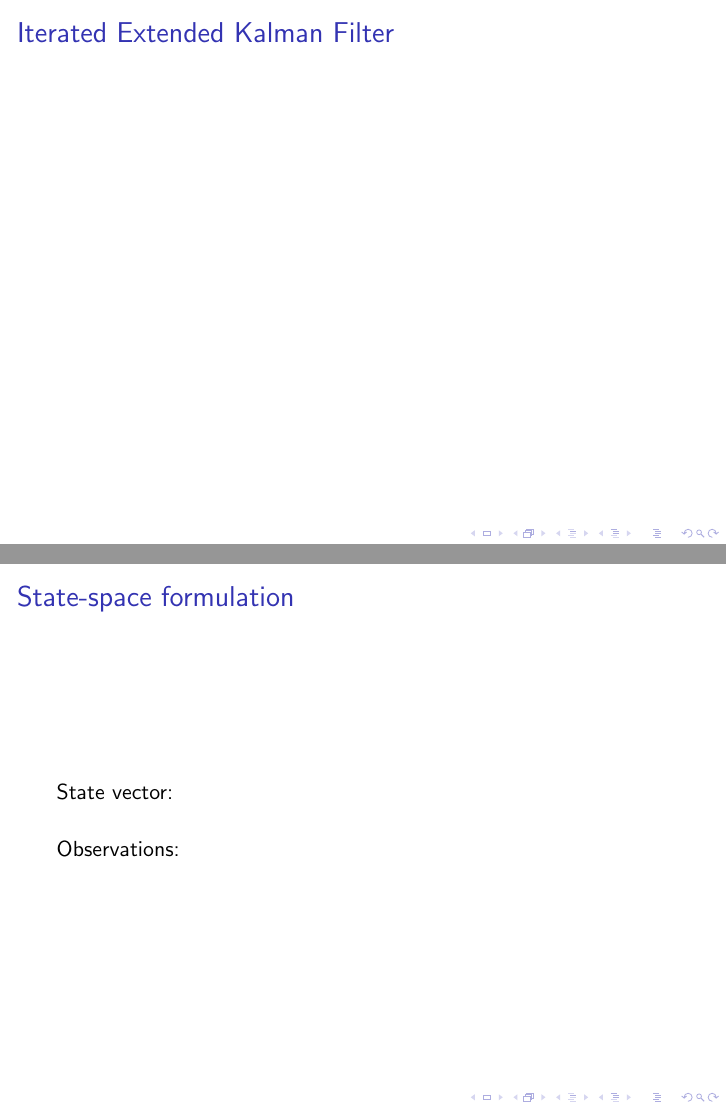
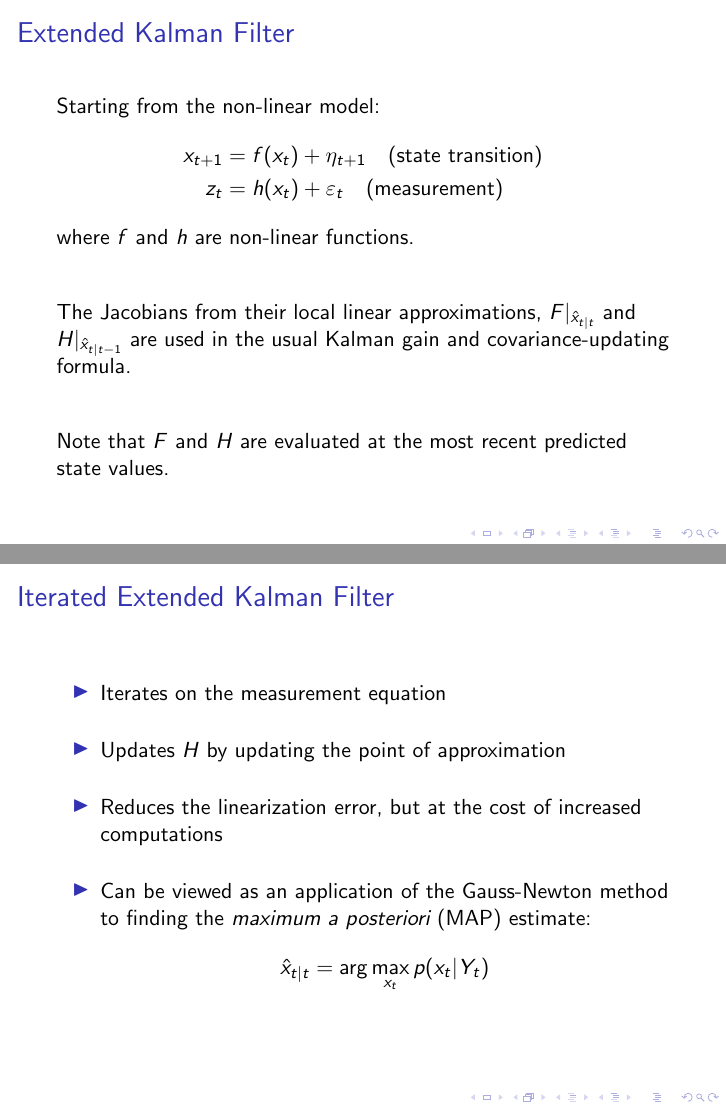
Before and after one commit to SerhiyStp/DynamicPerturbationPresentationCEF2018, LaTeX slides (DynamicPerturbation_CEF2018.tex): pages 23 and 24 of 24, joined at a grey line. Compiled offline with pdfLaTeX.

Commit message:
Adds Kalman Filter slides

```diff
--- a/DynamicPerturbation_CEF2018.tex
+++ b/DynamicPerturbation_CEF2018.tex
@@ -407,19 +424,38 @@
 \begin{frame}{Extended Kalman Filter}
+    Starting from the non-linear model:
+    \begin{align*}
+        x_{t+1} & = f(x_{t}) + \eta_{t+1} \quad \text{(state transition)} \\
+        z_t & = h(x_t) + \varepsilon_t \quad \text{(measurement)}
+    \end{align*}
+    where $f$ and $h$ are non-linear functions.
+
+    \bigskip
+    \bigskip
+    The Jacobians from their local linear approximations, $F|_{\hat{x}_{t|t}}$ and $H|_{\hat{x}_{t|t-1}}$
+    are used in the usual Kalman gain and covariance-updating formula.
+
+    \bigskip
+    \bigskip
+    Note that $F$ and $H$ are evaluated at the most recent predicted state values.
+
 
 \end{frame}
 
 \begin{frame}{Iterated Extended Kalman Filter}
-
-\end{frame}
-
-\begin{frame}{State-space formulation}
-    State vector:
     \begin{itemize}
-
+        \item Iterates on the measurement equation
+            \bigskip
+        \item Updates $H$ by updating the point of approximation
+            \bigskip
+        \item Reduces the linearization error, but at the cost of increased computations
+            \bigskip
+        \item Can be viewed as an application of the Gauss-Newton method
+            to finding the \emph{maximum a posteriori} (MAP) estimate:
+            \[
+                \hat{x}_{t|t} = \arg \max_{x_t} p(x_t|Y_t)
+            \]
     \end{itemize}
 
-    \bigskip
-    Observations:
 \end{frame}
 
 
```
Also changed, not shown: DynamicPerturbation_CEF2018.tex (17 more changed lines).
